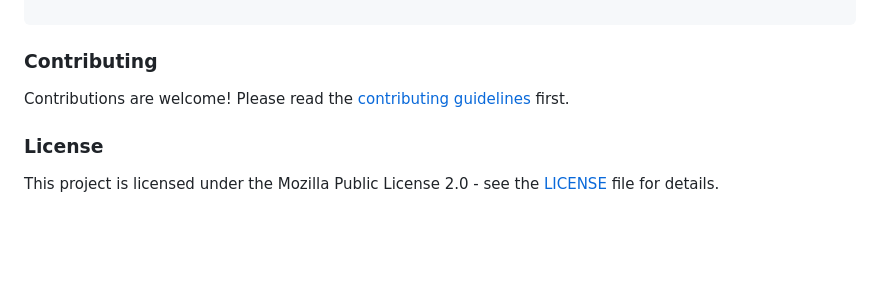
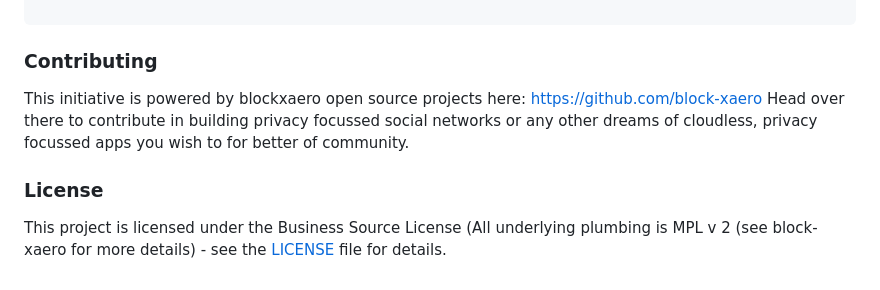
Before and after one commit to goldilocksfashion/dripp, a Markdown page: README.md, the part around the change. Rendered like a GitHub page; blank space fills up the shorter version.

````diff
--- a/README.md
+++ b/README.md
@@ -81,9 +81,9 @@ Some details on whats at work here (more detailed documentation to follow):
 ```
 
 ### Contributing
-
-Contributions are welcome! Please read the [contributing guidelines](CONTRIBUTING.md) first.
+This initiative is powered by blockxaero open source projects here: https://github.com/block-xaero
+Head over there to contribute in building privacy focussed social networks or any other dreams of cloudless, privacy focussed apps you wish to for better of community.
 
 ### License
 
-This project is licensed under the Mozilla Public License 2.0 - see the [LICENSE](LICENSE) file for details.
+This project is licensed under the Business Source License (All underlying plumbing is MPL v 2 (see block-xaero for more details) - see the [LICENSE](LICENSE) file for details.
````
